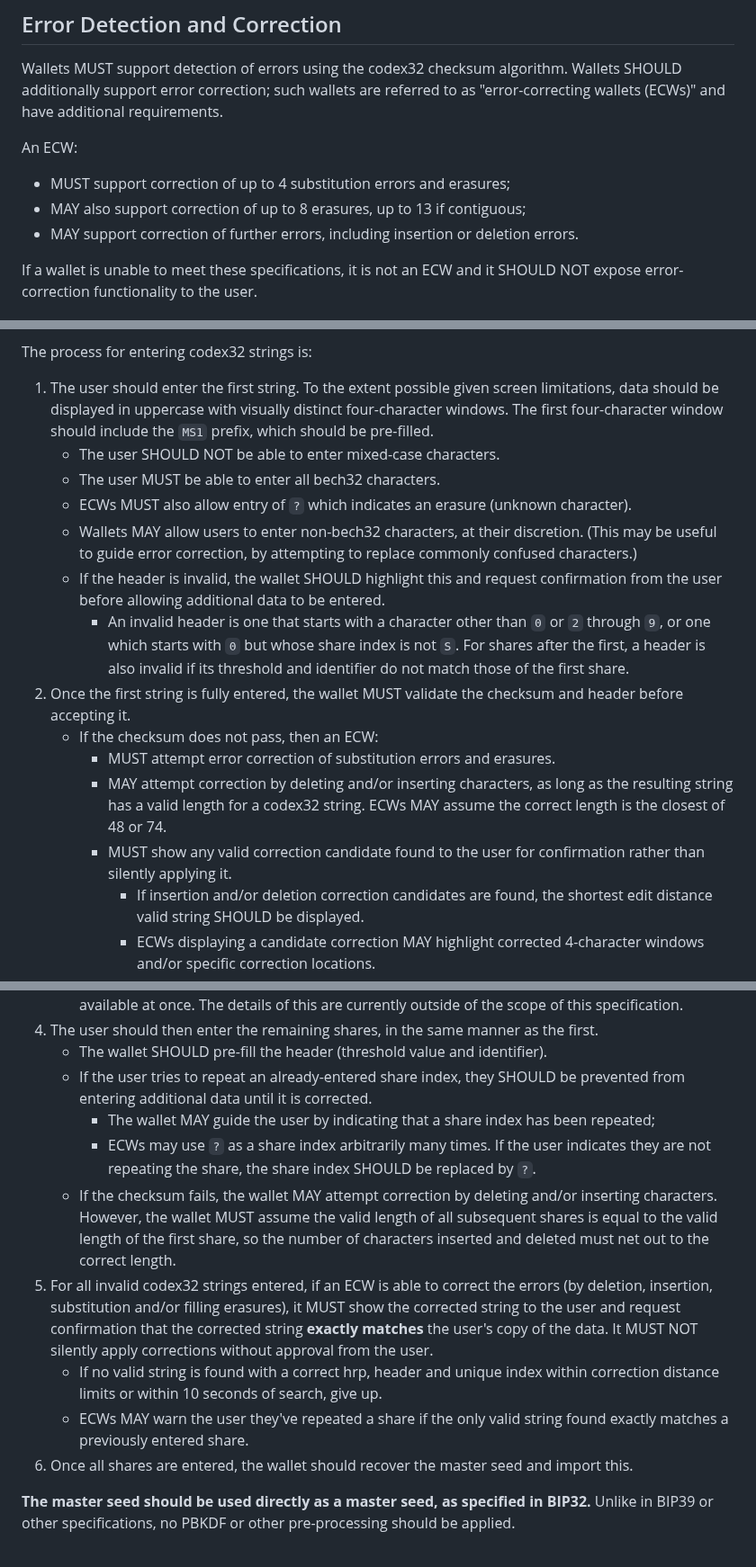
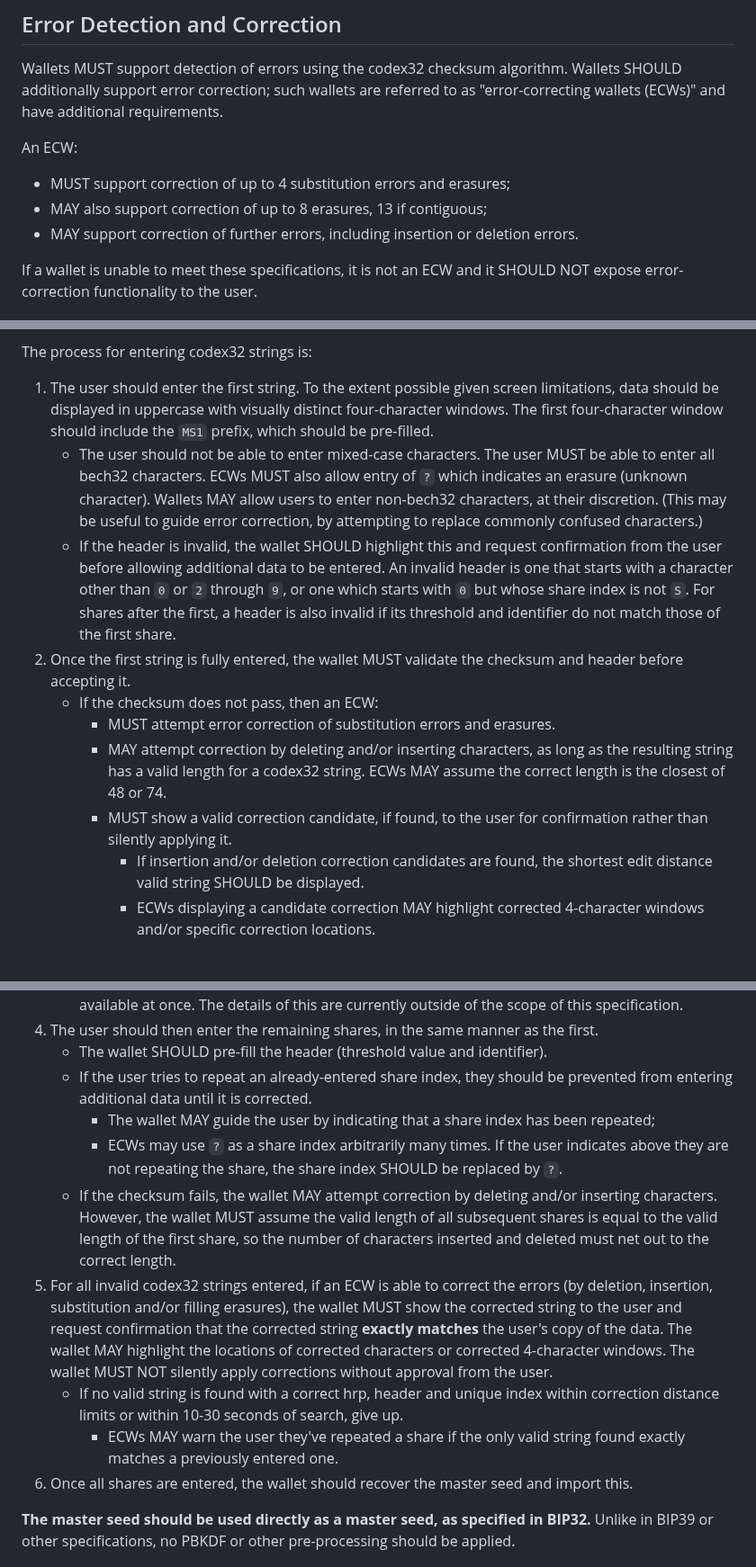
Before and after one commit to BlockstreamResearch/codex32, a Markdown page: docs/wallets.md, 3 parts joined by grey strips. Shown at 90% size. Rendered like a GitHub page; blank space fills up the shorter version.

Commit message:
Revert "More bullet points less walls of text. Removed repetitive lines. Update wallets.md"
This reverts commit 8d108dd1d9efee8c7d47aa4b3c4c52399ba71841.

```diff
--- a/docs/wallets.md
+++ b/docs/wallets.md
@@ -30,7 +30,7 @@ Wallets SHOULD additionally support error correction; such wallets are referred
 An ECW:
 
 * MUST support correction of up to 4 substitution errors and erasures;
-* MAY also support correction of up to 8 erasures, up to 13 if contiguous;
+* MAY also support correction of up to 8 erasures, 13 if contiguous;
 * MAY support correction of further errors, including insertion or deletion errors.
 
 If a wallet is unable to meet these specifications, it is not an ECW and it SHOULD NOT expose error-correction functionality to the user.
@@ -46,17 +46,13 @@ Wallets SHOULD support import of 128- and 256-bit seeds; other lengths are optio
 The process for entering codex32 strings is:
 
 1. The user should enter the first string. To the extent possible given screen limitations, data should be displayed in uppercase with visually distinct four-character windows. The first four-character window should include the `MS1` prefix, which should be pre-filled.
-   * The user SHOULD NOT be able to enter mixed-case characters.
-   * The user MUST be able to enter all bech32 characters.
-   * ECWs MUST also allow entry of `?` which indicates an erasure (unknown character).
-   * Wallets MAY allow users to enter non-bech32 characters, at their discretion. (This may be useful to guide error correction, by attempting to replace commonly confused characters.)
-   * If the header is invalid, the wallet SHOULD highlight this and request confirmation from the user before allowing additional data to be entered.
-     * An invalid header is one that starts with a character other than `0` or `2` through `9`, or one which starts with `0` but whose share index is not `S`. For shares after the first, a header is also invalid if its threshold and identifier do not match those of the first share.
+   * The user should not be able to enter mixed-case characters. The user MUST be able to enter all bech32 characters. ECWs MUST also allow entry of `?` which indicates an erasure (unknown character). Wallets MAY allow users to enter non-bech32 characters, at their discretion. (This may be useful to guide error correction, by attempting to replace commonly confused characters.)
+   * If the header is invalid, the wallet SHOULD highlight this and request confirmation from the user before allowing additional data to be entered. An invalid header is one that starts with a character other than `0` or `2` through `9`, or one which starts with `0` but whose share index is not `S`. For shares after the first, a header is also invalid if its threshold and identifier do not match those of the first share.
 1. Once the first string is fully entered, the wallet MUST validate the checksum and header before accepting it.
    * If the checksum does not pass, then an ECW:
       * MUST attempt error correction of substitution errors and erasures.
       * MAY attempt correction by deleting and/or inserting characters, as long as the resulting string has a valid length for a codex32 string. ECWs MAY assume the correct length is the closest of 48 or 74.
-      * MUST show any valid correction candidate found to the user for confirmation rather than silently applying it.
+      * MUST show a valid correction candidate, if found, to the user for confirmation rather than silently applying it.
          * If insertion and/or deletion correction candidates are found, the shortest edit distance valid string SHOULD be displayed.
          * ECWs displaying a candidate correction MAY highlight corrected 4-character windows and/or specific correction locations.
 1. After the first string has been entered and accepted, the wallet now knows the identifier, threshold value and valid length.
@@ -65,13 +61,13 @@ The process for entering codex32 strings is:
    * Wallets MAY encrypt and store recovery progress, to allow recovery without having all shares available at once. The details of this are currently outside of the scope of this specification.
 1. The user should then enter the remaining shares, in the same manner as the first.
    * The wallet SHOULD pre-fill the header (threshold value and identifier).
-   * If the user tries to repeat an already-entered share index, they SHOULD be prevented from entering additional data until it is corrected.
+   * If the user tries to repeat an already-entered share index, they should be prevented from entering additional data until it is corrected.
       * The wallet MAY guide the user by indicating that a share index has been repeated;
-      * ECWs may use `?` as a share index arbitrarily many times. If the user indicates they are not repeating the share, the share index SHOULD be replaced by `?`.
+      * ECWs may use `?` as a share index arbitrarily many times. If the user indicates above they are not repeating the share, the share index SHOULD be replaced by `?`.
    * If the checksum fails, the wallet MAY attempt correction by deleting and/or inserting characters. However, the wallet MUST assume the valid length of all subsequent shares is equal to the valid length of the first share, so the number of characters inserted and deleted must net out to the correct length.
-1. For all invalid codex32 strings entered, if an ECW is able to correct the errors (by deletion, insertion, substitution and/or filling erasures), it MUST show the corrected string to the user and request confirmation that the corrected string **exactly matches** the user's copy of the data. It MUST NOT silently apply corrections without approval from the user.
-    * If no valid string is found with a correct hrp, header and unique index within correction distance limits or within 10 seconds of search, give up.
-    * ECWs MAY warn the user they've repeated a share if the only valid string found exactly matches a previously entered share.
+1. For all invalid codex32 strings entered, if an ECW is able to correct the errors (by deletion, insertion, substitution and/or filling erasures), the wallet MUST show the corrected string to the user and request confirmation that the corrected string **exactly matches** the user's copy of the data. The wallet MAY highlight the locations of corrected characters or corrected 4-character windows. The wallet MUST NOT silently apply corrections without approval from the user.
+   * If no valid string is found with a correct hrp, header and unique index within correction distance limits or within 10-30 seconds of search, give up.
+      * ECWs MAY warn the user they've repeated a share if the only valid string found exactly matches a previously entered one.
 1. Once all shares are entered, the wallet should recover the master seed and import this.
 
 **The master seed should be used directly as a master seed, as specified in BIP32.**
```
